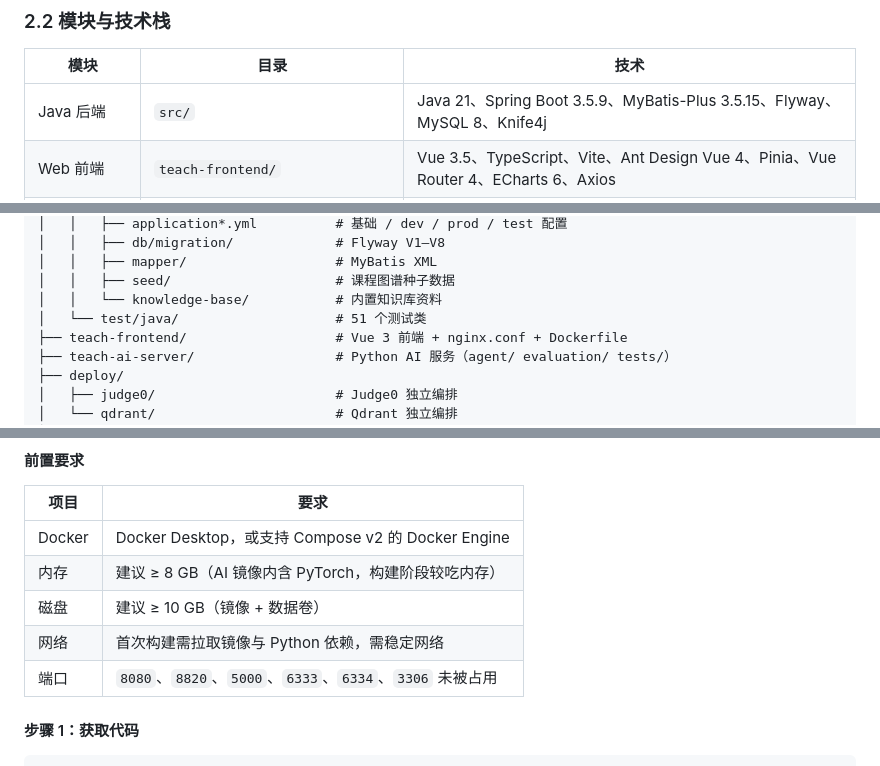
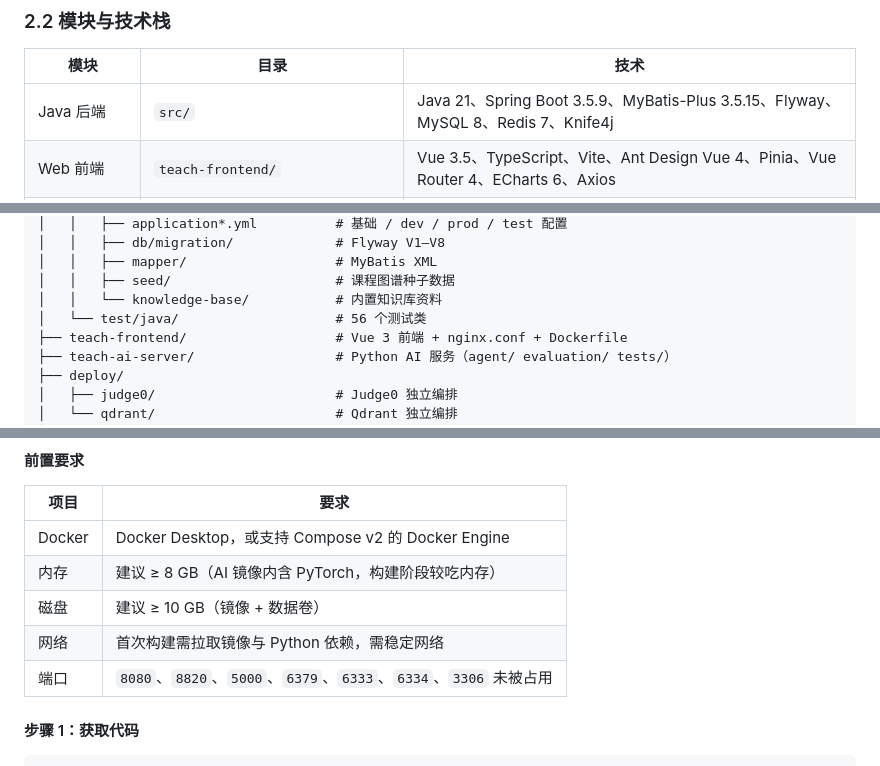
Before and after one commit to Jhon-cmyk/teach-project, a Markdown page: README.md, 3 parts joined by grey strips. GitHub-like rendering.

```diff
--- a/README.md
+++ b/README.md
@@ -89,7 +92,7 @@ flowchart LR
 
 | 模块 | 目录 | 技术 |
 |---|---|---|
-| Java 后端 | `src/` | Java 21、Spring Boot 3.5.9、MyBatis-Plus 3.5.15、Flyway、MySQL 8、Knife4j |
+| Java 后端 | `src/` | Java 21、Spring Boot 3.5.9、MyBatis-Plus 3.5.15、Flyway、MySQL 8、Redis 7、Knife4j |
 | Web 前端 | `teach-frontend/` | Vue 3.5、TypeScript、Vite、Ant Design Vue 4、Pinia、Vue Router 4、ECharts 6、Axios |
 | AI 与 Agent | `teach-ai-server/` | Python 3.10、Flask 3.1、gunicorn、Qdrant、Sentence Transformers、MediaPipe、OpenCV、Matplotlib |
 | 编排与网关 | `compose.yml`、`teach-frontend/nginx.conf` | Docker Compose、Nginx 1.27 |
@@ -117,7 +120,7 @@ teach-project/
 │   │   ├── mapper/                   # MyBatis XML
 │   │   ├── seed/                     # 课程图谱种子数据
 │   │   └── knowledge-base/           # 内置知识库资料
-│   └── test/java/                    # 51 个测试类
+│   └── test/java/                    # 56 个测试类
 ├── teach-frontend/                   # Vue 3 前端 + nginx.conf + Dockerfile
 ├── teach-ai-server/                  # Python AI 服务（agent/ evaluation/ tests/）
 ├── deploy/
@@ -155,7 +158,7 @@ teach-project/
 | 内存 | 建议 ≥ 8 GB（AI 镜像内含 PyTorch，构建阶段较吃内存） |
 | 磁盘 | 建议 ≥ 10 GB（镜像 + 数据卷） |
 | 网络 | 首次构建需拉取镜像与 Python 依赖，需稳定网络 |
-| 端口 | `8080`、`8820`、`5000`、`6333`、`6334`、`3306` 未被占用 |
+| 端口 | `8080`、`8820`、`5000`、`6379`、`6333`、`6334`、`3306` 未被占用 |
 
 #### 步骤 1：获取代码
 
```
Also changed, not shown: other parts of README.md (+27 -6 lines).
